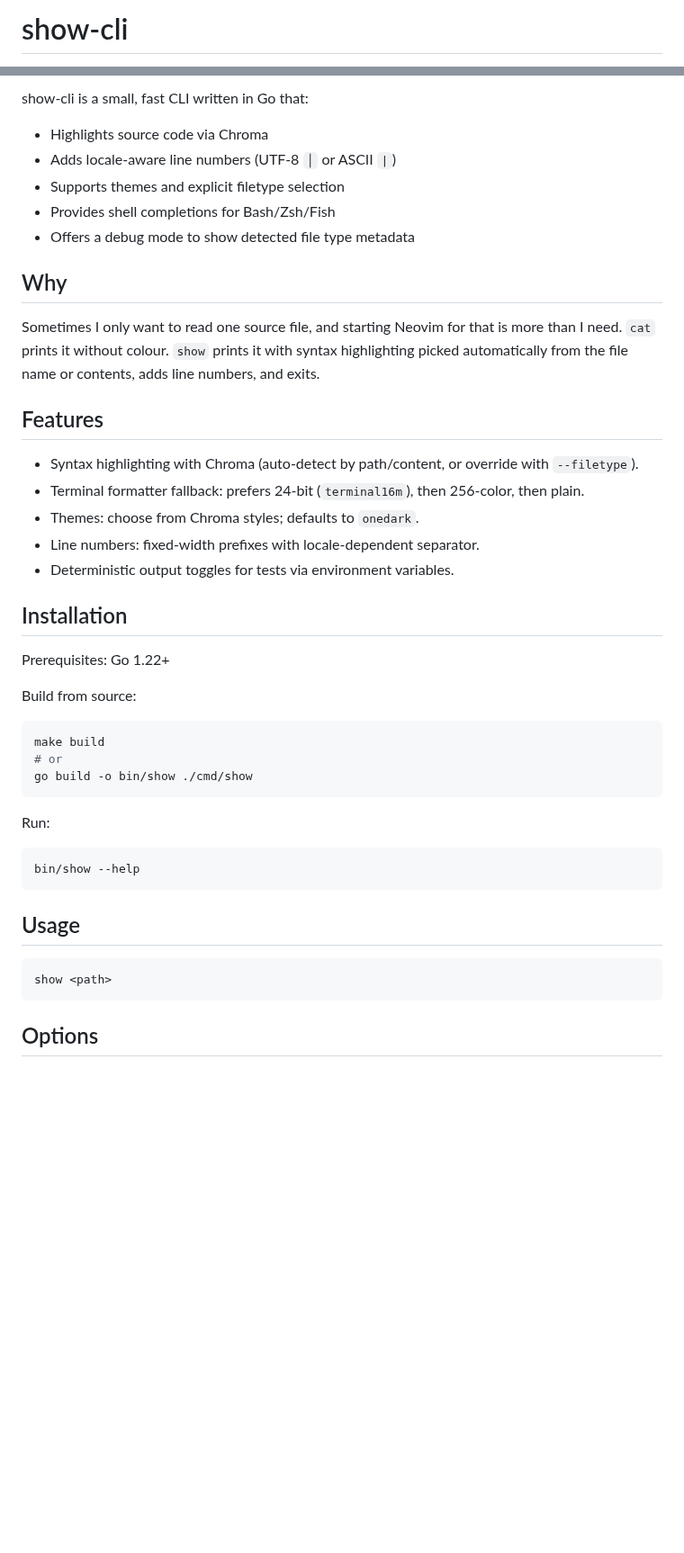
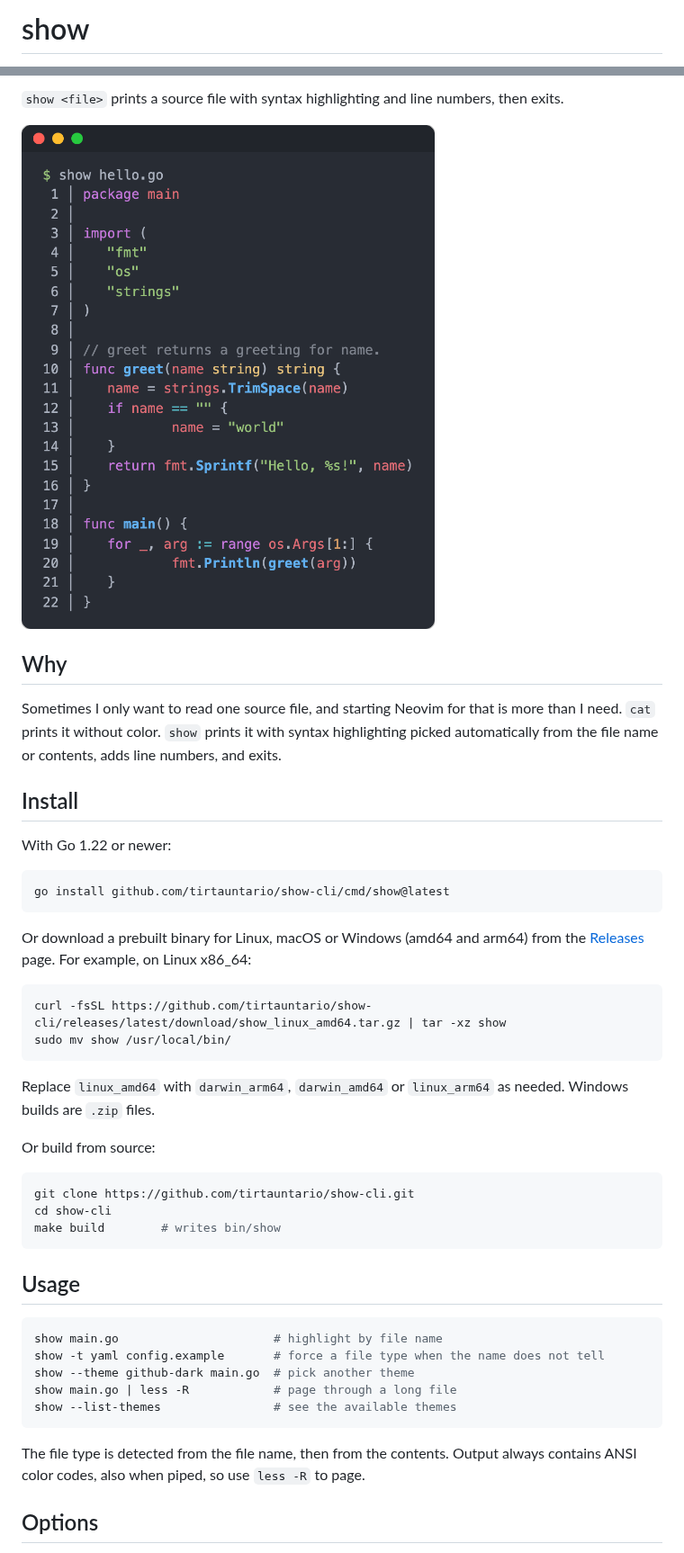
Before and after one commit to tirtauntario/show-cli, a Markdown page: README.md, 2 parts joined by grey strips. Shown at 90% size. GitHub-like rendering; pictures changed too: docs/screenshot.png (added); blank space fills up the shorter version.

````diff
--- a/README.md
+++ b/README.md
@@ -1,2 +1,2 @@
-# show-cli
+# show
 
@@ -4,49 +7,56 @@ Display text files with syntax highlighting and line numbers.
 
-show-cli is a small, fast CLI written in Go that:
-- Highlights source code via Chroma
-- Adds locale-aware line numbers (UTF‑8 `│` or ASCII `|`)
-- Supports themes and explicit filetype selection
-- Provides shell completions for Bash/Zsh/Fish
-- Offers a debug mode to show detected file type metadata
+`show <file>` prints a source file with syntax highlighting and line numbers,
+then exits.
+
+![show printing a Go file with syntax highlighting and line numbers](docs/screenshot.png)
 
 ## Why
 
 Sometimes I only want to read one source file, and starting Neovim for that
-is more than I need. `cat` prints it without colour. `show` prints it with
+is more than I need. `cat` prints it without color. `show` prints it with
 syntax highlighting picked automatically from the file name or contents, adds
 line numbers, and exits.
 
-## Features
+## Install
 
-- Syntax highlighting with Chroma (auto-detect by path/content, or override with `--filetype`).
-- Terminal formatter fallback: prefers 24-bit (`terminal16m`), then 256-color, then plain.
-- Themes: choose from Chroma styles; defaults to `onedark`.
-- Line numbers: fixed-width prefixes with locale-dependent separator.
-- Deterministic output toggles for tests via environment variables.
+With Go 1.22 or newer:
 
-## Installation
-
-Prerequisites: Go 1.22+
-
-Build from source:
-
-```bash
-make build
-# or
-go build -o bin/show ./cmd/show
+```sh
+go install github.com/tirtauntario/show-cli/cmd/show@latest
 ```
 
-Run:
+Or download a prebuilt binary for Linux, macOS or Windows (amd64 and arm64)
+from the [Releases](https://github.com/tirtauntario/show-cli/releases) page.
+For example, on Linux x86_64:
 
-```bash
-bin/show --help
+```sh
+curl -fsSL https://github.com/tirtauntario/show-cli/releases/latest/download/show_linux_amd64.tar.gz | tar -xz show
+sudo mv show /usr/local/bin/
+```
+
+Replace `linux_amd64` with `darwin_arm64`, `darwin_amd64` or `linux_arm64` as
+needed. Windows builds are `.zip` files.
+
+Or build from source:
+
+```sh
+git clone https://github.com/tirtauntario/show-cli.git
+cd show-cli
+make build        # writes bin/show
 ```
 
 ## Usage
 
-```bash
-show <path>
+```sh
+show main.go                      # highlight by file name
+show -t yaml config.example       # force a file type when the name does not tell
+show --theme github-dark main.go  # pick another theme
+show main.go | less -R            # page through a long file
+show --list-themes                # see the available themes
 ```
+
+The file type is detected from the file name, then from the contents. Output
+always contains ANSI color codes, also when piped, so use `less -R` to page.
 
 ## Options
 
````
Also changed, not shown: other parts of README.md (+38 -95 lines), 1 other file.
